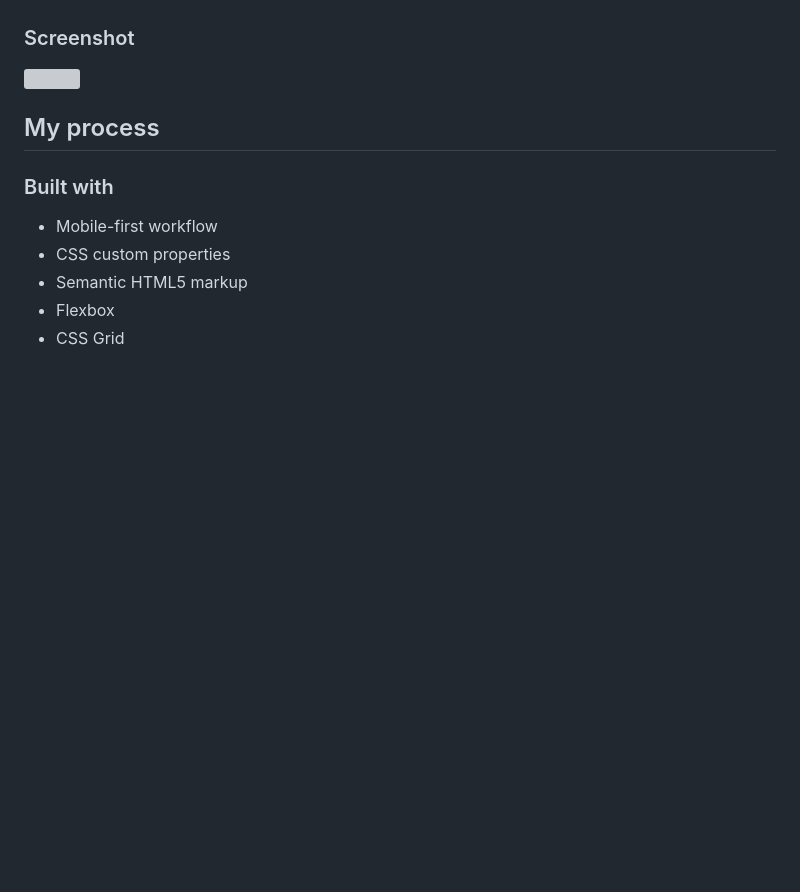
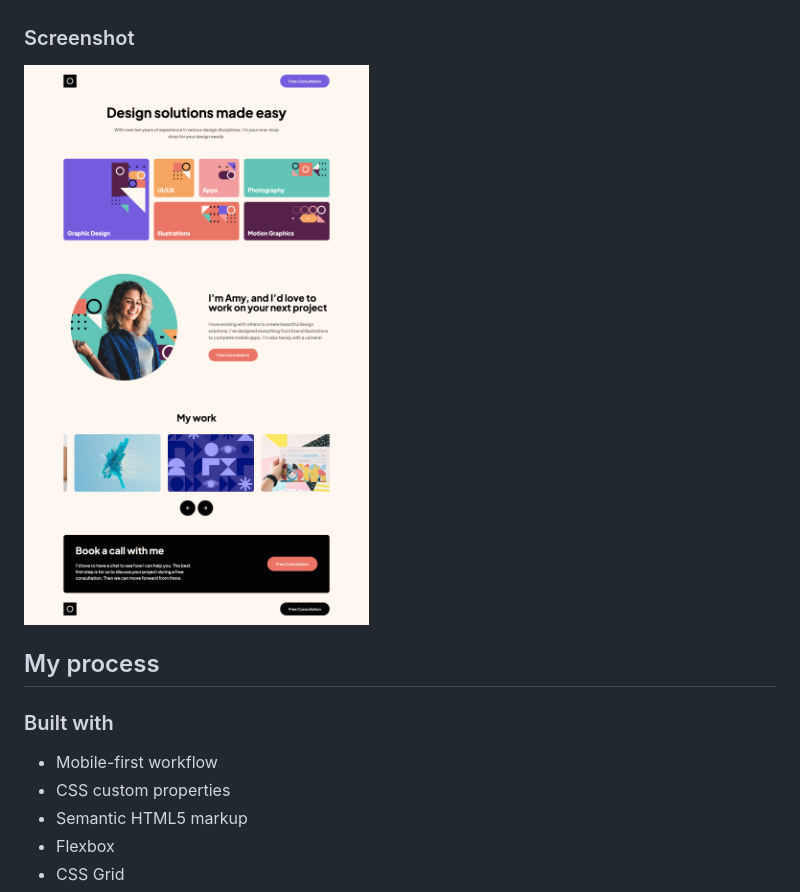
Before and after one commit to SwannJulien/frontend-mentor-challenges, a Markdown page: single-page-design-portfolio/README.md, the part around the change. Drawn GitHub-style; blank space fills up the shorter version; grey boxes are pictures that could not be loaded.

Commit message:
Change screenshot path to assets directory
Updated screenshot path in README.md

```diff
--- a/single-page-design-portfolio/README.md
+++ b/single-page-design-portfolio/README.md
@@ -26,7 +26,7 @@ Users should be able to:
 
 ### Screenshot
 
-![](./Screenshot%202022-08-04%20at%2013-09-50%20Frontend%20Mentor%20Single-page%20design%20portfolio.png)
+![](./assets/Screenshot.png)
 
 ## My process
 
```
